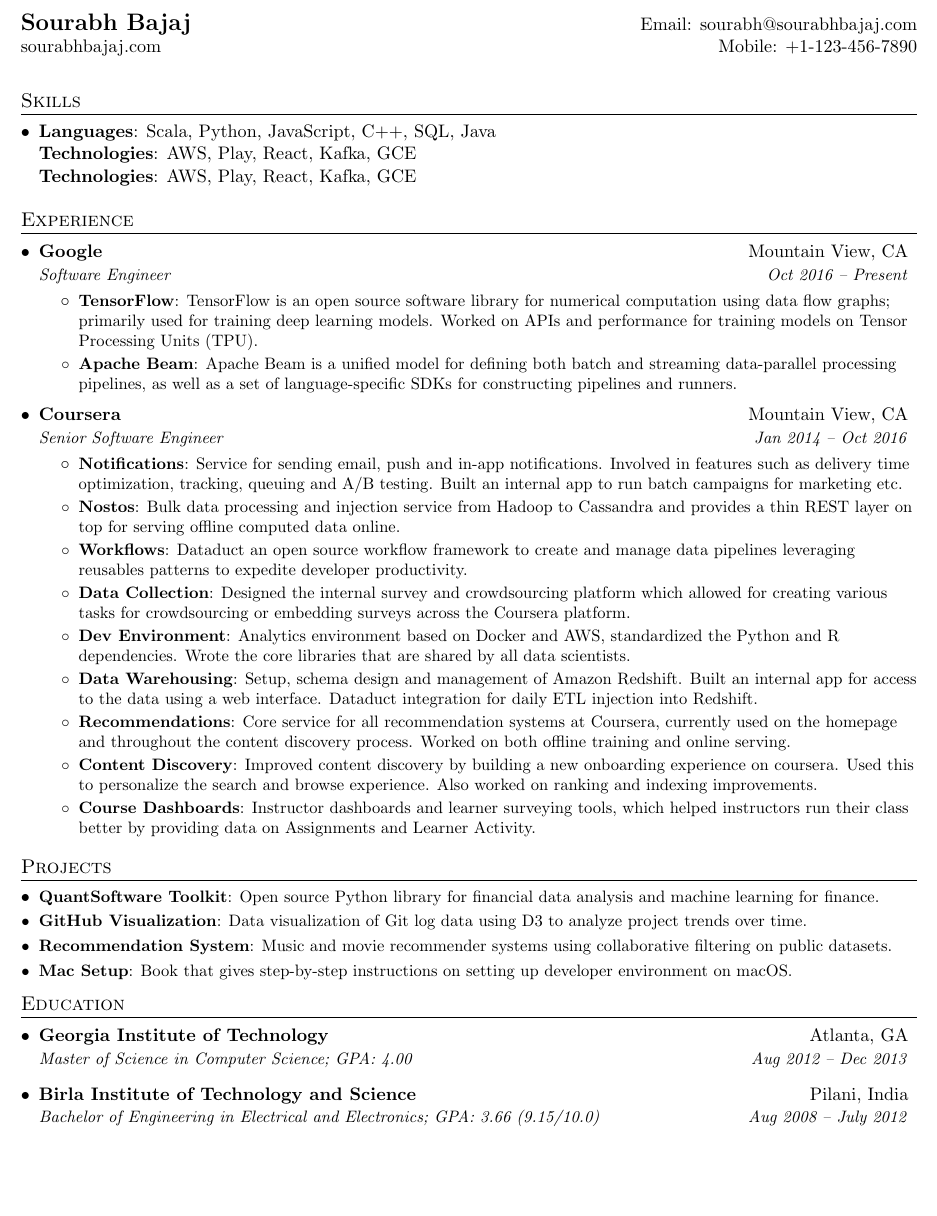
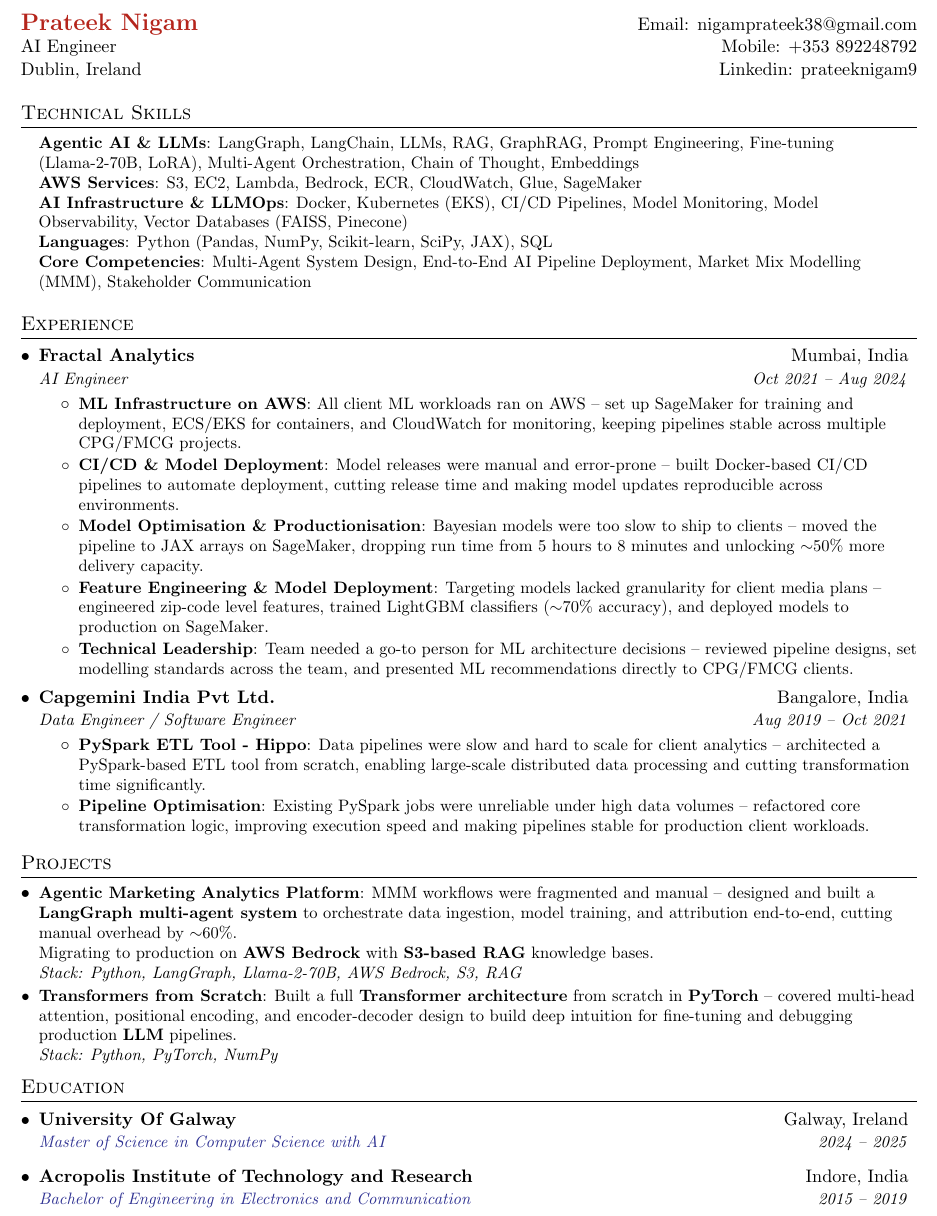
Before and after one commit to prateeknigam9/Resume, a LaTeX document (Base.tex, which reads Education.tex, Experience.tex, Header.tex): part of the page, cut at the place of the change, the shorter picture padded with empty space. Compiled offline with pdfLaTeX.

Commit message:
BaseAIEngineer

```diff
--- a/Education.tex
+++ b/Education.tex
@@ -1,9 +1,10 @@
+
 \section{Education}
-\resumeSubHeadingListStart
-\resumeSubheading
-{Georgia Institute of Technology}{Atlanta, GA}
-{Master of Science in Computer Science; GPA: 4.00}{Aug 2012 -- Dec 2013}
-\resumeSubheading
-{Birla Institute of Technology and Science}{Pilani, India}
-{Bachelor of Engineering in Electrical and Electronics; GPA: 3.66 (9.15/10.0)}{Aug 2008 -- July 2012}
-\resumeSubHeadingListEnd
+  \resumeSubHeadingListStart
+    \resumeSubheading
+      {University Of Galway}{Galway, Ireland}
+      {\textcolor{Blue}{Master of Science in Computer Science with AI}}{2024 -- 2025}
+    \resumeSubheading
+      {Acropolis Institute of Technology and Research}{Indore, India}
+      {\textcolor{Blue}{Bachelor of Engineering in Electronics and Communication}}{2015 -- 2019}
+  \resumeSubHeadingListEnd
--- a/Experience.tex
+++ b/Experience.tex
@@ -2,47 +2,29 @@
 \resumeSubHeadingListStart
 
 \resumeSubheading
-{Google}{Mountain View, CA}
-{Software Engineer}{Oct 2016 -- Present}
+{\href{https://drive.google.com/file/d/10sMPuoBGO8S7p0PfTe7Hr_CULP5aWhup/view}{Fractal Analytics}}{Mumbai, India}
+{AI Engineer}{Oct 2021 -- Aug 2024}
 \resumeItemListStart
-\resumeItem{TensorFlow}
-{TensorFlow is an open source software library for numerical computation using data flow graphs; primarily used for training deep learning models. Worked on APIs and performance for training models on Tensor Processing Units (TPU).}
-\resumeItem{Apache Beam}
-{Apache Beam is a unified model for defining both batch and streaming data-parallel processing pipelines, as well as a set of language-specific SDKs for constructing pipelines and runners.}
+    \resumeItem{ML Infrastructure on AWS}
+    {All client ML workloads ran on AWS -- set up SageMaker for training and deployment, ECS/EKS for containers, and CloudWatch for monitoring, keeping pipelines stable across multiple CPG/FMCG projects.}
+    \resumeItem{CI/CD \& Model Deployment}
+    {Model releases were manual and error-prone -- built Docker-based CI/CD pipelines to automate deployment, cutting release time and making model updates reproducible across environments.}
+    \resumeItem{Model Optimisation \& Productionisation}
+    {Bayesian models were too slow to ship to clients -- moved the pipeline to JAX arrays on SageMaker, dropping run time from 5 hours to 8 minutes and unlocking $\sim$50\% more delivery capacity.}
+    \resumeItem{Feature Engineering \& Model Deployment}
+    {Targeting models lacked granularity for client media plans -- engineered zip-code level features, trained LightGBM classifiers ($\sim$70\% accuracy), and deployed models to production on SageMaker.}
+    \resumeItem{Technical Leadership}
+    {Team needed a go-to person for ML architecture decisions -- reviewed pipeline designs, set modelling standards across the team, and presented ML recommendations directly to CPG/FMCG clients.}
 \resumeItemListEnd
 
-% --------Multiple Positions Heading------------
-%  \resumeSubSubheading
-%   {Software Engineer I}{Oct 2014 -- Sep 2016}
-%   \resumeItemListStart
-%      \resumeItem{Apache Beam}
-%        {Apache Beam is a unified model for defining both batch and streaming data-parallel processing pipelines}
-%   \resumeItemListEnd
-
-%-------------------------------------------
-
 \resumeSubheading
-{Coursera}{Mountain View, CA}
-{Senior Software Engineer}{Jan 2014 -- Oct 2016}
+{\href{https://drive.google.com/file/d/1n0uYAw9foyXEYLjLYKpWT3szMy8oMVQK/view}{Capgemini India Pvt Ltd.}}{Bangalore, India}
+{Data Engineer / Software Engineer}{Aug 2019 -- Oct 2021}
 \resumeItemListStart
-\resumeItem{Notifications}
-{Service for sending email, push and in-app notifications. Involved in features such as delivery time optimization, tracking, queuing and A/B testing. Built an internal app to run batch campaigns for marketing etc.}
-\resumeItem{Nostos}
-{Bulk data processing and injection service from Hadoop to Cassandra and provides a thin REST layer on top for serving offline computed data online.}
-\resumeItem{Workflows}
-{Dataduct an open source workflow framework to create and manage data pipelines leveraging reusables patterns to expedite developer productivity.}
-\resumeItem{Data Collection}
-{Designed the internal survey and crowdsourcing platform which allowed for creating various tasks for crowdsourcing or embedding surveys across the Coursera platform.}
-\resumeItem{Dev Environment}
-{Analytics environment based on Docker and AWS, standardized the Python and R dependencies. Wrote the core libraries that are shared by all data scientists.}
-\resumeItem{Data Warehousing}
-{Setup, schema design and management of Amazon Redshift. Built an internal app for access to the data using a web interface. Dataduct integration for daily ETL injection into Redshift.}
-\resumeItem{Recommendations}
-{Core service for all recommendation systems at Coursera, currently used on the homepage and throughout the content discovery process. Worked on both offline training and online serving.}
-\resumeItem{Content Discovery}
-{Improved content discovery by building a new onboarding experience on coursera. Used this to personalize the search and browse experience. Also worked on ranking and indexing improvements.}
-\resumeItem{Course Dashboards}
-{Instructor dashboards and learner surveying tools, which helped instructors run their class better by providing data on Assignments and Learner Activity.}
+    \resumeItem{PySpark ETL Tool - Hippo}
+    {Data pipelines were slow and hard to scale for client analytics -- architected a PySpark-based ETL tool from scratch, enabling large-scale distributed data processing and cutting transformation time significantly.}
+    \resumeItem{Pipeline Optimisation}
+    {Existing PySpark jobs were unreliable under high data volumes -- refactored core transformation logic, improving execution speed and making pipelines stable   for production client workloads.}
 \resumeItemListEnd
 
 \resumeSubHeadingListEnd
--- a/Header.tex
+++ b/Header.tex
@@ -1,4 +1,5 @@
 \begin{tabular*}{\textwidth}{l@{\extracolsep{\fill}}r}
-  \textbf{\href{https://sourabhbajaj.com/}{\Large Sourabh Bajaj}} & Email: \href{mailto:sourabh@sourabhbajaj.com}{sourabh@sourabhbajaj.com}\\
-  \href{https://sourabhbajaj.com/}{sourabhbajaj.com} & Mobile: \href{tel:+11234567890}{+1-123-456-7890} \\
+  \textbf{\href{https://prateeknigam.dev/}{\Large \textcolor{BrickRed}{Prateek Nigam}}} & Email: \href{mailto:nigamprateek38@gmail.com}{nigamprateek38@gmail.com} \\
+  \href{https://prateeknigam.dev/}{AI Engineer} & Mobile: \href{tel:+353892248792}{+353 892248792} \\
+  Dublin, Ireland & Linkedin: \href{https://www.linkedin.com/in/prateeknigam9/}{prateeknigam9} \\
 \end{tabular*}
--- a/Projects.tex
+++ b/Projects.tex
@@ -1,11 +1,10 @@
 \section{Projects}
-\resumeSubHeadingListStart
-\resumeSubItem{QuantSoftware Toolkit}
-{Open source Python library for financial data analysis and machine learning for finance.}
-\resumeSubItem{GitHub Visualization}
-{Data visualization of Git log data using D3 to analyze project trends over time.}
-\resumeSubItem{Recommendation System}
-{Music and movie recommender systems using collaborative filtering on public datasets.}
-\resumeSubItem{Mac Setup}
-{Book that gives step-by-step instructions on setting up developer environment on macOS.}
-\resumeSubHeadingListEnd
+  \resumeSubHeadingListStart
+    \resumeSubItem{\href{https://github.com/prateeknigam9/AutoMMM}{Agentic Marketing Analytics Platform}}
+      {MMM workflows were fragmented and manual -- designed and built a \textbf{LangGraph multi-agent system} to orchestrate data ingestion, model training, and attribution end-to-end, cutting manual overhead by $\sim$60\%. \\
+      Migrating to production on \textbf{AWS Bedrock} with \textbf{S3-based RAG} knowledge bases.\\
+      \textit{Stack: Python, LangGraph, Llama-2-70B, AWS Bedrock, S3, RAG}}
+    \resumeSubItem{\href{https://github.com/prateeknigam9/transformers-from-scratch}{Transformers from Scratch}}
+      {Built a full \textbf{Transformer architecture} from scratch in \textbf{PyTorch} -- covered multi-head attention, positional encoding, and encoder-decoder design to build deep intuition for fine-tuning and debugging production \textbf{LLM} pipelines. \\
+      \textit{Stack: Python, PyTorch, NumPy}}
+  \resumeSubHeadingListEnd
--- a/Skills.tex
+++ b/Skills.tex
@@ -1,10 +1,10 @@
-\section{Skills}
-\resumeSubHeadingListStart
-\item{
-            \textbf{Languages}{: Scala, Python, JavaScript, C++, SQL, Java}
-            \\
-            \textbf{Technologies}{: AWS, Play, React, Kafka, GCE}
-            \\
-            \textbf{Technologies}{: AWS, Play, React, Kafka, GCE}
-      }
-\resumeSubHeadingListEnd
+\section{Technical Skills}
+ \begin{itemize}[leftmargin=0.15in, label={}]
+    \small{\item{
+     \textbf{Agentic AI \& LLMs}{: LangGraph, LangChain, LLMs, RAG, GraphRAG, Prompt Engineering, Fine-tuning (Llama-2-70B, LoRA), Multi-Agent Orchestration, Chain of Thought, Embeddings} \\
+     \textbf{AWS Services}{: S3, EC2, Lambda, Bedrock, ECR, CloudWatch, Glue, SageMaker} \\
+     \textbf{AI Infrastructure \& LLMOps}{: Docker, Kubernetes (EKS), CI/CD Pipelines, Model Monitoring, Model Observability, Vector Databases (FAISS, Pinecone)} \\
+     \textbf{Languages}{: Python (Pandas, NumPy, Scikit-learn, SciPy, JAX), SQL} \\
+     \textbf{Core Competencies}{: Multi-Agent System Design, End-to-End AI Pipeline Deployment, Market Mix Modelling (MMM), Stakeholder Communication}
+    }}
+ \end{itemize}
```
Also changed, not shown: Base.pdf.
